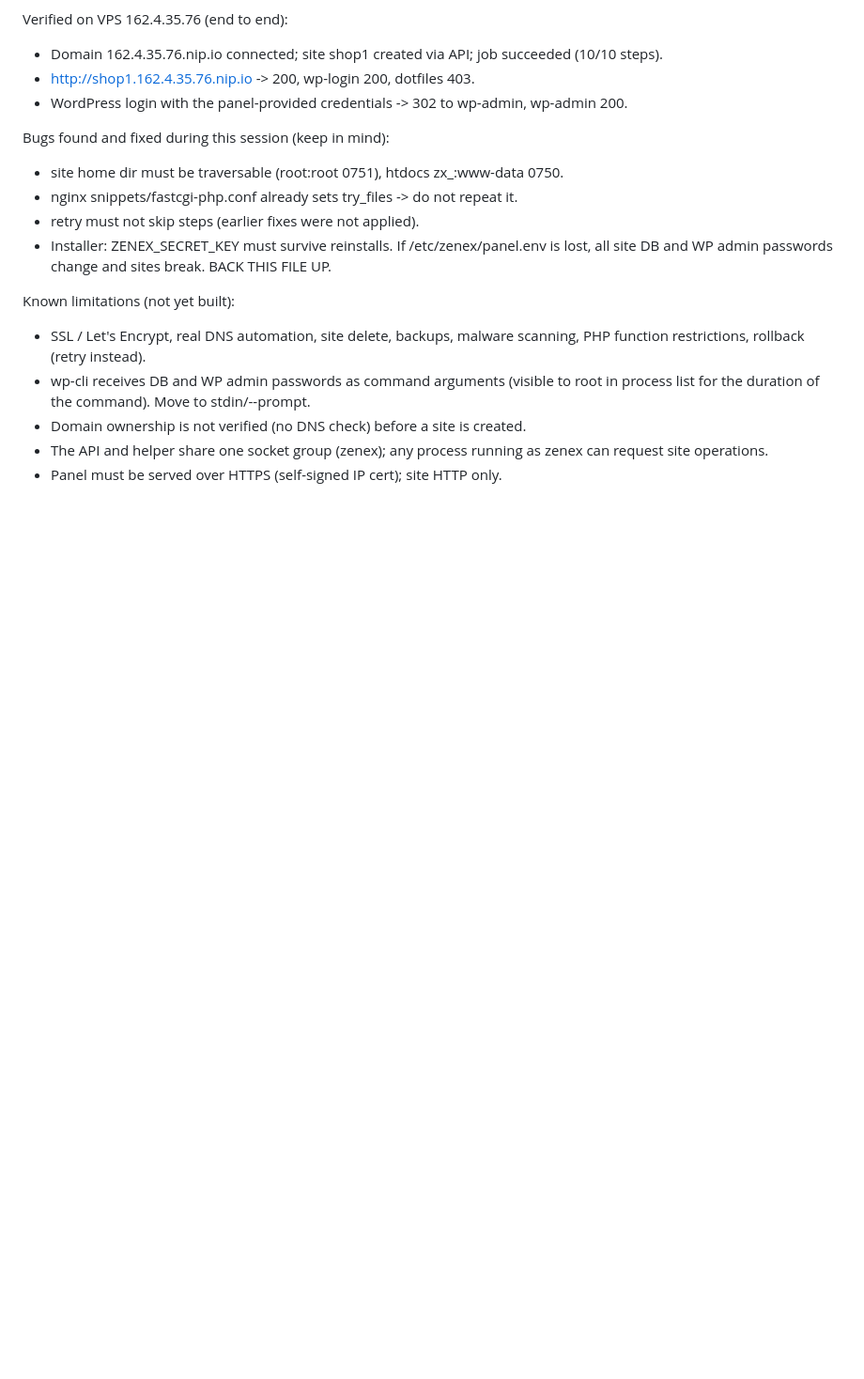
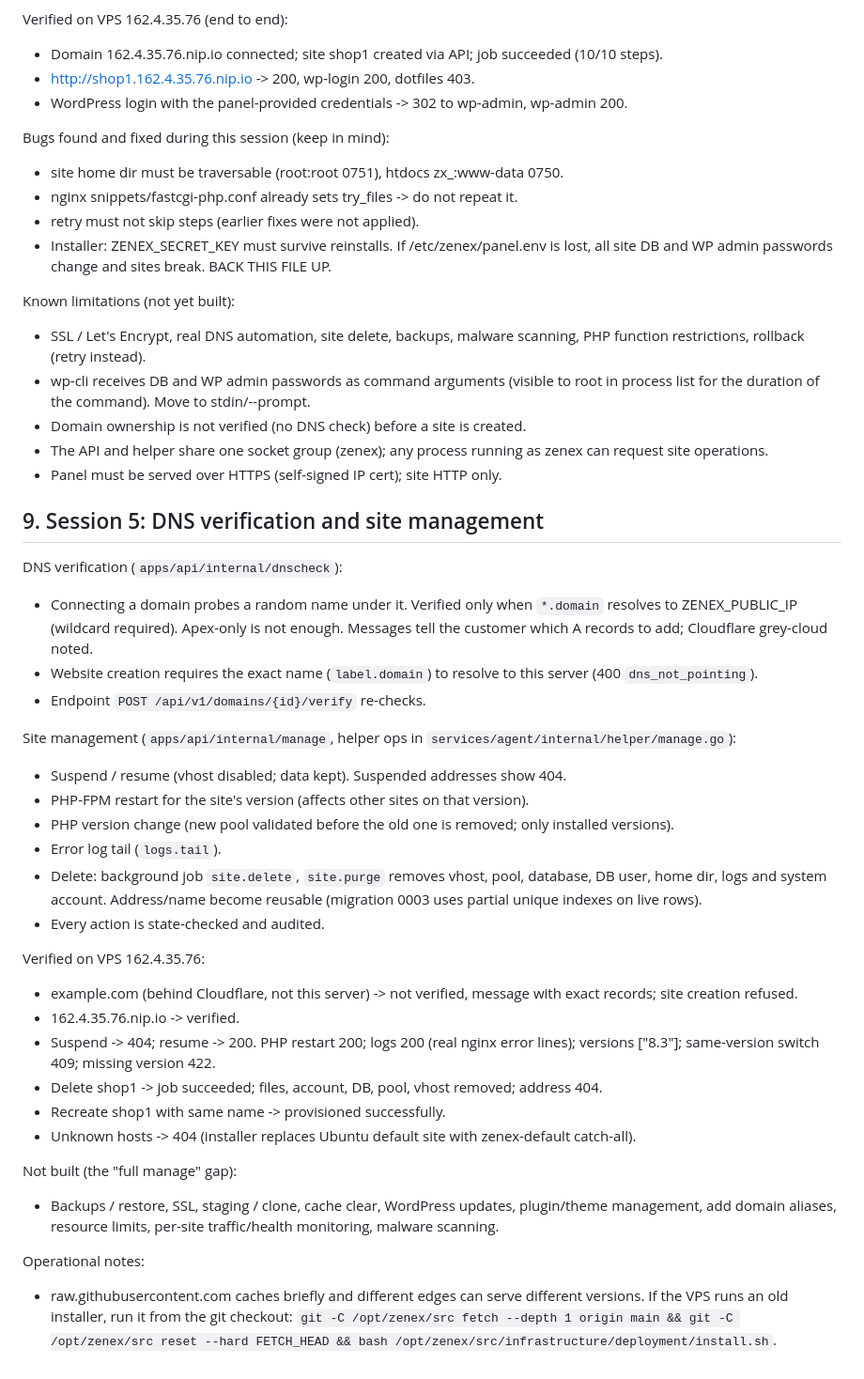
Before and after one commit to lufi4s/zenex-panel, a Markdown page: memory.md, the part around the change. Shown at 94% size. Drawn GitHub-style; blank space fills up the shorter version.

Commit message:
Record DNS verification and site management status in memory
Co-Authored-By: Claude Haiku 5.5 <noreply@anthropic.com>

```diff
--- a/memory.md
+++ b/memory.md
@@ -151,3 +151,32 @@ Known limitations (not yet built):
 - Domain ownership is not verified (no DNS check) before a site is created.
 - The API and helper share one socket group (zenex); any process running as zenex can request site operations.
 - Panel must be served over HTTPS (self-signed IP cert); site HTTP only.
+
+## 9. Session 5: DNS verification and site management
+
+DNS verification (`apps/api/internal/dnscheck`):
+- Connecting a domain probes a random name under it. Verified only when `*.domain` resolves to ZENEX_PUBLIC_IP (wildcard required). Apex-only is not enough. Messages tell the customer which A records to add; Cloudflare grey-cloud noted.
+- Website creation requires the exact name (`label.domain`) to resolve to this server (400 `dns_not_pointing`).
+- Endpoint `POST /api/v1/domains/{id}/verify` re-checks.
+
+Site management (`apps/api/internal/manage`, helper ops in `services/agent/internal/helper/manage.go`):
+- Suspend / resume (vhost disabled; data kept). Suspended addresses show 404.
+- PHP-FPM restart for the site's version (affects other sites on that version).
+- PHP version change (new pool validated before the old one is removed; only installed versions).
+- Error log tail (`logs.tail`).
+- Delete: background job `site.delete`, `site.purge` removes vhost, pool, database, DB user, home dir, logs and system account. Address/name become reusable (migration 0003 uses partial unique indexes on live rows).
+- Every action is state-checked and audited.
+
+Verified on VPS 162.4.35.76:
+- example.com (behind Cloudflare, not this server) -> not verified, message with exact records; site creation refused.
+- 162.4.35.76.nip.io -> verified.
+- Suspend -> 404; resume -> 200. PHP restart 200; logs 200 (real nginx error lines); versions ["8.3"]; same-version switch 409; missing version 422.
+- Delete shop1 -> job succeeded; files, account, DB, pool, vhost removed; address 404.
+- Recreate shop1 with same name -> provisioned successfully.
+- Unknown hosts -> 404 (installer replaces Ubuntu default site with zenex-default catch-all).
+
+Not built (the "full manage" gap):
+- Backups / restore, SSL, staging / clone, cache clear, WordPress updates, plugin/theme management, add domain aliases, resource limits, per-site traffic/health monitoring, malware scanning.
+
+Operational notes:
+- raw.githubusercontent.com caches briefly and different edges can serve different versions. If the VPS runs an old installer, run it from the git checkout: `git -C /opt/zenex/src fetch --depth 1 origin main && git -C /opt/zenex/src reset --hard FETCH_HEAD && bash /opt/zenex/src/infrastructure/deployment/install.sh`.
```
